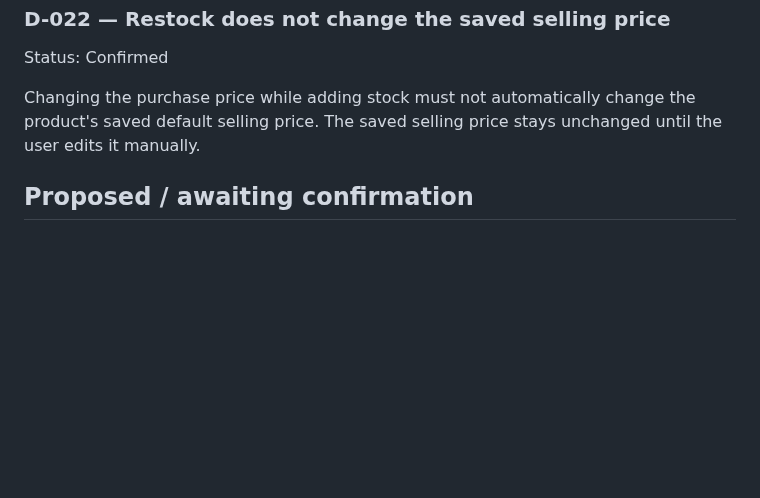
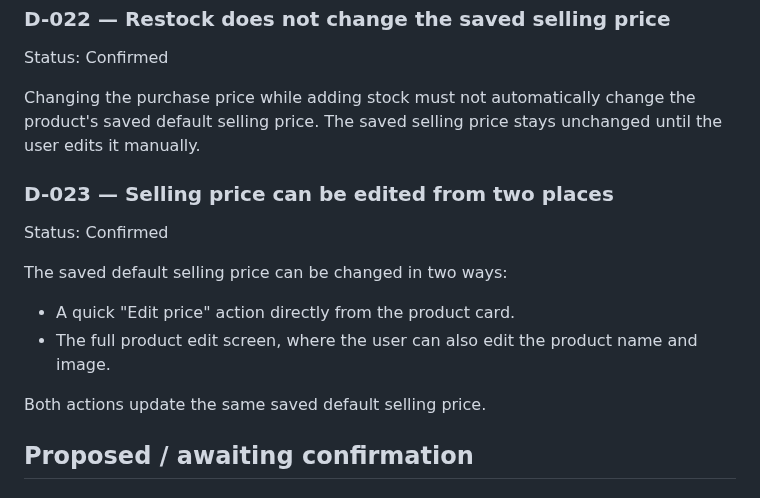
Before and after one commit to AM-naguib/5areta, a Markdown page: docs/DECISIONS.md, the part around the change. Rendered like a GitHub page; blank space fills up the shorter version.

Commit message:
Record product selling price edit locations

```diff
--- a/docs/DECISIONS.md
+++ b/docs/DECISIONS.md
@@ -122,6 +122,15 @@ Status: Confirmed
 
 Changing the purchase price while adding stock must not automatically change the product's saved default selling price. The saved selling price stays unchanged until the user edits it manually.
 
+### D-023 — Selling price can be edited from two places
+Status: Confirmed
+
+The saved default selling price can be changed in two ways:
+- A quick "Edit price" action directly from the product card.
+- The full product edit screen, where the user can also edit the product name and image.
+
+Both actions update the same saved default selling price.
+
 ## Proposed / awaiting confirmation
 
 ### D-010 — Accounting for purchases
```
